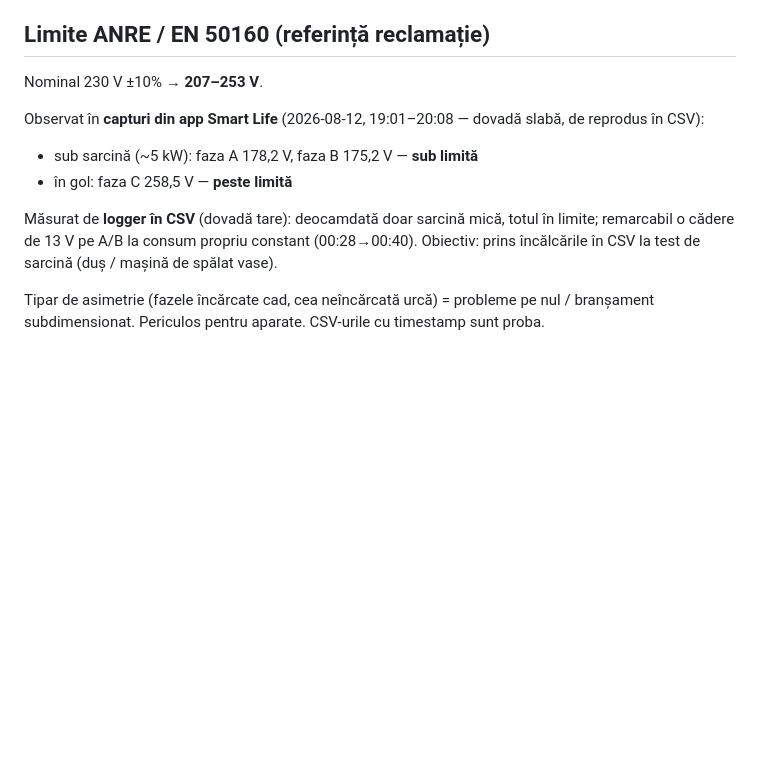
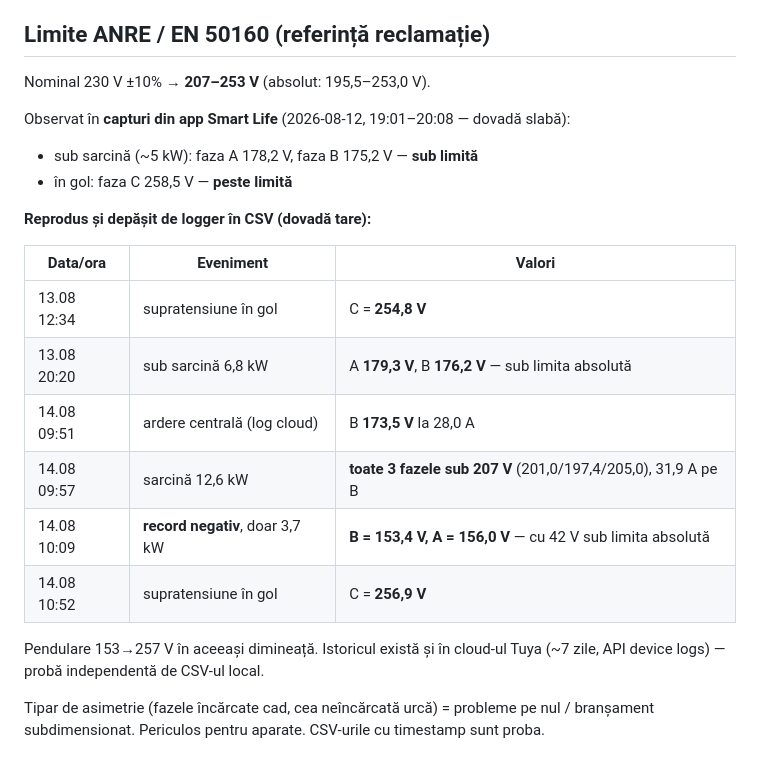
Before and after one commit to TeoChirileanu/tuya, a Markdown page: README.md, the part around the change. Drawn GitHub-style; blank space fills up the shorter version.

Commit message:
Actualizare tabel incalcari: record negativ 153,4V si supratensiuni noi
Co-Authored-By: Claude Fable 5 <noreply@anthropic.com>

```diff
--- a/README.md
+++ b/README.md
@@ -61,16 +61,25 @@ DP-urile 101–124 apar doar local (nu-s expuse în cloud); se loghează în col
 
 ## Limite ANRE / EN 50160 (referință reclamație)
 
-Nominal 230 V ±10% → **207–253 V**.
+Nominal 230 V ±10% → **207–253 V** (absolut: 195,5–253,0 V).
 
-Observat în **capturi din app Smart Life** (2026-08-12, 19:01–20:08 — dovadă slabă,
-de reprodus în CSV):
+Observat în **capturi din app Smart Life** (2026-08-12, 19:01–20:08 — dovadă slabă):
 - sub sarcină (~5 kW): faza A 178,2 V, faza B 175,2 V — **sub limită**
 - în gol: faza C 258,5 V — **peste limită**
 
-Măsurat de **logger în CSV** (dovadă tare): deocamdată doar sarcină mică, totul în
-limite; remarcabil o cădere de 13 V pe A/B la consum propriu constant (00:28→00:40).
-Obiectiv: prins încălcările în CSV la test de sarcină (duș / mașină de spălat vase).
+**Reprodus și depășit de logger în CSV (dovadă tare):**
+
+| Data/ora | Eveniment | Valori |
+|---|---|---|
+| 13.08 12:34 | supratensiune în gol | C = **254,8 V** |
+| 13.08 20:20 | sub sarcină 6,8 kW | A **179,3 V**, B **176,2 V** — sub limita absolută |
+| 14.08 09:51 | ardere centrală (log cloud) | B **173,5 V** la 28,0 A |
+| 14.08 09:57 | sarcină 12,6 kW | **toate 3 fazele sub 207 V** (201,0/197,4/205,0), 31,9 A pe B |
+| 14.08 10:09 | **record negativ**, doar 3,7 kW | **B = 153,4 V, A = 156,0 V** — cu 42 V sub limita absolută |
+| 14.08 10:52 | supratensiune în gol | C = **256,9 V** |
+
+Pendulare 153→257 V în aceeași dimineață. Istoricul există și în cloud-ul Tuya
+(~7 zile, API device logs) — probă independentă de CSV-ul local.
 
 Tipar de asimetrie (fazele încărcate cad, cea neîncărcată urcă) = probleme pe
 nul / branșament subdimensionat. Periculos pentru aparate. CSV-urile cu
```
